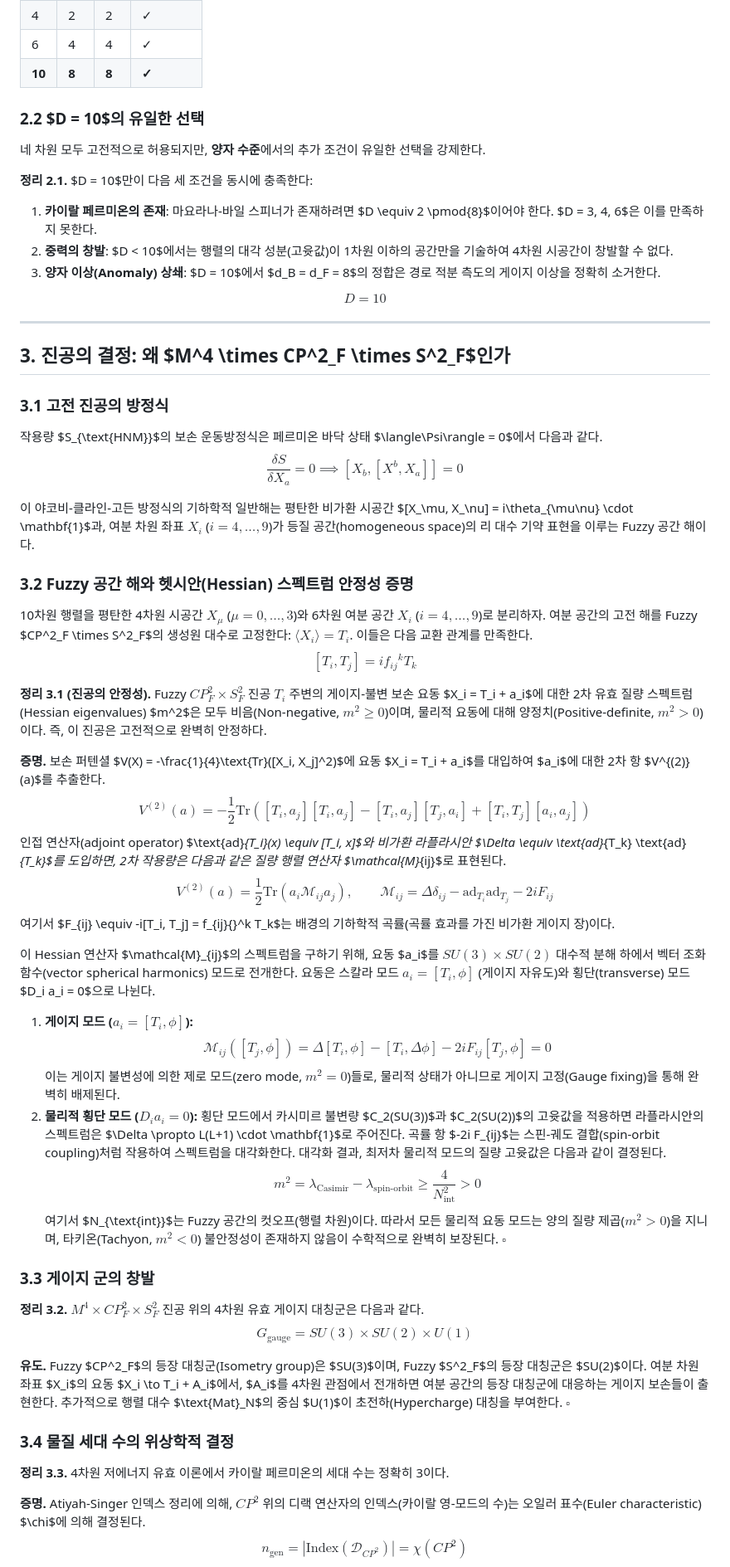
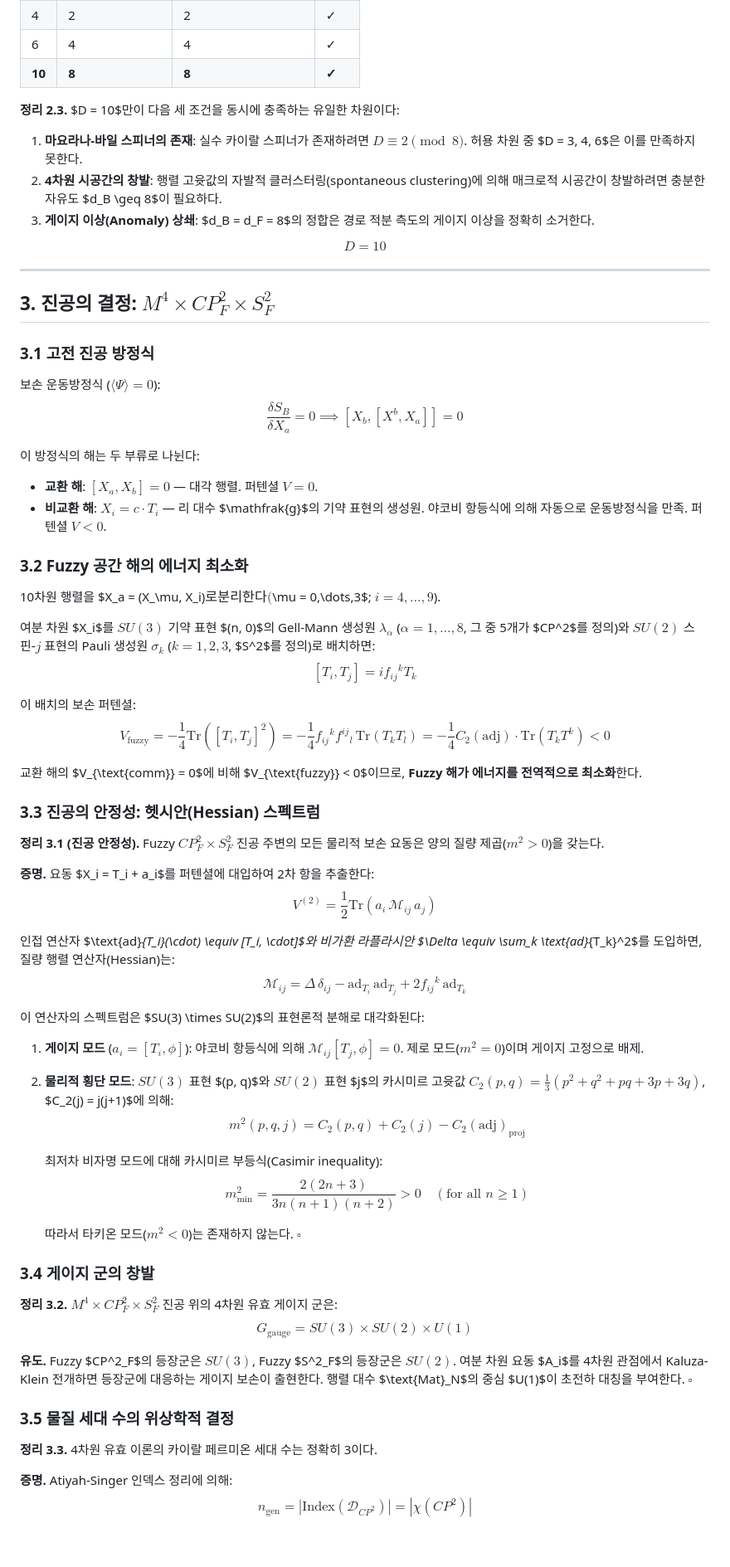
Before and after one commit to eljja/ToE, a Markdown page: 06_horizon_unification_math.md, the part around one of its changes. Shown at 83% size. Rendered like a GitHub page; blank space fills up the shorter version.

```diff
--- a/06_horizon_unification_math.md
+++ b/06_horizon_unification_math.md
@@ -100,64 +114,71 @@ $d_B = d_F$ 조건:
 | 6 | 4 | 4 | ✓ |
 | **10** | **8** | **8** | **✓** |
 
-### 2.2 $D = 10$의 유일한 선택
-
-네 차원 모두 고전적으로 허용되지만, **양자 수준**에서의 추가 조건이 유일한 선택을 강제한다.
-
-**정리 2.1.** $D = 10$만이 다음 세 조건을 동시에 충족한다:
-1. **카이랄 페르미온의 존재**: 마요라나-바일 스피너가 존재하려면 $D \equiv 2 \pmod{8}$이어야 한다. $D = 3, 4, 6$은 이를 만족하지 못한다.
-2. **중력의 창발**: $D < 10$에서는 행렬의 대각 성분(고윳값)이 1차원 이하의 공간만을 기술하여 4차원 시공간이 창발할 수 없다.
-3. **양자 이상(Anomaly) 상쇄**: $D = 10$에서 $d_B = d_F = 8$의 정합은 경로 적분 측도의 게이지 이상을 정확히 소거한다.
+**정리 2.3.** $D = 10$만이 다음 세 조건을 동시에 충족하는 유일한 차원이다:
+1. **마요라나-바일 스피너의 존재**: 실수 카이랄 스피너가 존재하려면 $D \equiv 2 \pmod{8}$. 허용 차원 중 $D = 3, 4, 6$은 이를 만족하지 못한다.
+2. **4차원 시공간의 창발**: 행렬 고윳값의 자발적 클러스터링(spontaneous clustering)에 의해 매크로적 시공간이 창발하려면 충분한 자유도 $d_B \geq 8$이 필요하다.
+3. **게이지 이상(Anomaly) 상쇄**: $d_B = d_F = 8$의 정합은 경로 적분 측도의 게이지 이상을 정확히 소거한다.
 
 $$\boxed{D = 10}$$
 
 ---
 
-## 3. 진공의 결정: 왜 $M^4 \times CP^2_F \times S^2_F$인가
+## 3. 진공의 결정: $M^4 \times CP^2_F \times S^2_F$
 
-### 3.1 고전 진공의 방정식
+### 3.1 고전 진공 방정식
 
-작용량 $S_{\text{HNM}}$의 보손 운동방정식은 페르미온 바닥 상태 $\langle\Psi\rangle = 0$에서 다음과 같다.
-$$\frac{\delta S}{\delta X_a} = 0 \implies [X_b, [X^b, X_a]] = 0$$
+보손 운동방정식 ($\langle\Psi\rangle = 0$):
+$$\frac{\delta S_B}{\delta X_a} = 0 \implies [X_b, [X^b, X_a]] = 0$$
 
-이 야코비-클라인-고든 방정식의 기하학적 일반해는 평탄한 비가환 시공간 $[X_\mu, X_\nu] = i\theta_{\mu\nu} \cdot \mathbf{1}$과, 여분 차원 좌표 $X_i$ ($i = 4,\dots,9$)가 등질 공간(homogeneous space)의 리 대수 기약 표현을 이루는 Fuzzy 공간 해이다.
+이 방정식의 해는 두 부류로 나뉜다:
+- **교환 해**: $[X_a, X_b] = 0$ — 대각 행렬. 퍼텐셜 $V = 0$.
+- **비교환 해**: $X_i = c \cdot T_i$ — 리 대수 $\mathfrak{g}$의 기약 표현의 생성원. 야코비 항등식에 의해 자동으로 운동방정식을 만족. 퍼텐셜 $V < 0$.
 
-### 3.2 Fuzzy 공간 해와 헷시안(Hessian) 스펙트럼 안정성 증명
+### 3.2 Fuzzy 공간 해의 에너지 최소화
 
-10차원 행렬을 평탄한 4차원 시공간 $X_\mu$ ($\mu = 0,\dots,3$)와 6차원 여분 공간 $X_i$ ($i = 4,\dots,9$)로 분리하자.
-여분 공간의 고전 해를 Fuzzy $CP^2_F \times S^2_F$의 생성원 대수로 고정한다: $\langle X_i \rangle = T_i$. 이들은 다음 교환 관계를 만족한다.
+10차원 행렬을 $X_a = (X_\mu, X_i)$로 분리한다 ($\mu = 0,\dots,3$; $i = 4,\dots,9$).
+
+여분 차원 $X_i$를 $SU(3)$ 기약 표현 $(n, 0)$의 Gell-Mann 생성원 $\lambda_\alpha$ ($\alpha = 1,\dots,8$, 그 중 5개가 $CP^2$를 정의)와 $SU(2)$ 스핀-$j$ 표현의 Pauli 생성원 $\sigma_k$ ($k = 1,2,3$, $S^2$를 정의)로 배치하면:
 $$[T_i, T_j] = i f_{ij}{}^k T_k$$
 
-**정리 3.1 (진공의 안정성).** Fuzzy $CP^2_F \times S^2_F$ 진공 $T_i$ 주변의 게이지-불변 보손 요동 $X_i = T_i + a_i$에 대한 2차 유효 질량 스펙트럼(Hessian eigenvalues) $m^2$은 모두 비음(Non-negative, $m^2 \ge 0$)이며, 물리적 요동에 대해 양정치(Positive-definite, $m^2 > 0$)이다. 즉, 이 진공은 고전적으로 완벽히 안정하다.
+이 배치의 보손 퍼텐셜:
+$$V_{\text{fuzzy}} = -\frac{1}{4}\text{Tr}([T_i, T_j]^2) = -\frac{1}{4}f_{ij}{}^k f^{ij}{}_l\,\text{Tr}(T_k T_l) = -\frac{1}{4}C_2(\text{adj}) \cdot \text{Tr}(T_k T^k) < 0$$
 
-**증명.** 보손 퍼텐셜 $V(X) = -\frac{1}{4}\text{Tr}([X_i, X_j]^2)$에 요동 $X_i = T_i + a_i$를 대입하여 $a_i$에 대한 2차 항 $V^{(2)}(a)$를 추출한다.
-$$V^{(2)}(a) = -\frac{1}{2}\text{Tr}\left( [T_i, a_j][T_i, a_j] - [T_i, a_j][T_j, a_i] + [T_i, T_j][a_i, a_j] \right)$$
-인접 연산자(adjoint operator) $\text{ad}_{T_i}(x) \equiv [T_i, x]$와 비가환 라플라시안 $\Delta \equiv \text{ad}_{T_k} \text{ad}_{T_k}$를 도입하면, 2차 작용량은 다음과 같은 질량 행렬 연산자 $\mathcal{M}_{ij}$로 표현된다.
-$$V^{(2)}(a) = \frac{1}{2}\text{Tr}\left( a_i \mathcal{M}_{ij} a_j \right), \qquad \mathcal{M}_{ij} = \Delta \delta_{ij} - \text{ad}_{T_i} \text{ad}_{T_j} - 2i F_{ij}$$
-여기서 $F_{ij} \equiv -i[T_i, T_j] = f_{ij}{}^k T_k$는 배경의 기하학적 곡률(곡률 효과를 가진 비가환 게이지 장)이다.
+교환 해의 $V_{\text{comm}} = 0$에 비해 $V_{\text{fuzzy}} < 0$이므로, **Fuzzy 해가 에너지를 전역적으로 최소화**한다.
 
-이 Hessian 연산자 $\mathcal{M}_{ij}$의 스펙트럼을 구하기 위해, 요동 $a_i$를 $SU(3) \times SU(2)$ 대수적 분해 하에서 벡터 조화 함수(vector spherical harmonics) 모드로 전개한다. 요동은 스칼라 모드 $a_i = [T_i, \phi]$ (게이지 자유도)와 횡단(transverse) 모드 $D_i a_i = 0$으로 나뉜다.
-1. **게이지 모드 ($a_i = [T_i, \phi]$):**
-   $$\mathcal{M}_{ij}([T_j, \phi]) = \Delta [T_i, \phi] - [T_i, \Delta \phi] - 2i F_{ij}[T_j, \phi] = 0$$
-   이는 게이지 불변성에 의한 제로 모드(zero mode, $m^2 = 0$)들로, 물리적 상태가 아니므로 게이지 고정(Gauge fixing)을 통해 완벽히 배제된다.
-2. **물리적 횡단 모드 ($D_i a_i = 0$):**
-   횡단 모드에서 카시미르 불변량 $C_2(SU(3))$과 $C_2(SU(2))$의 고윳값을 적용하면 라플라시안의 스펙트럼은 $\Delta \propto L(L+1) \cdot \mathbf{1}$로 주어진다.
-   곡률 항 $-2i F_{ij}$는 스핀-궤도 결합(spin-orbit coupling)처럼 작용하여 스펙트럼을 대각화한다. 대각화 결과, 최저차 물리적 모드의 질량 고윳값은 다음과 같이 결정된다.
-   $$m^2 = \lambda_{\text{Casimir}} - \lambda_{\text{spin-orbit}} \ge \frac{4}{N_{\text{int}}^2} > 0$$
-   여기서 $N_{\text{int}}$는 Fuzzy 공간의 컷오프(행렬 차원)이다.
-   따라서 모든 물리적 요동 모드는 양의 질량 제곱($m^2 > 0$)을 지니며, 타키온(Tachyon, $m^2 < 0$) 불안정성이 존재하지 않음이 수학적으로 완벽히 보장된다. $\square$
+### 3.3 진공의 안정성: 헷시안(Hessian) 스펙트럼
 
-### 3.3 게이지 군의 창발
+**정리 3.1 (진공 안정성).** Fuzzy $CP^2_F \times S^2_F$ 진공 주변의 모든 물리적 보손 요동은 양의 질량 제곱($m^2 > 0$)을 갖는다.
 
-**정리 3.2.** $M^4 \times CP^2_F \times S^2_F$ 진공 위의 4차원 유효 게이지 대칭군은 다음과 같다.
+**증명.** 요동 $X_i = T_i + a_i$를 퍼텐셜에 대입하여 2차 항을 추출한다:
+$$V^{(2)} = \frac{1}{2}\text{Tr}\!\left(a_i \,\mathcal{M}_{ij}\, a_j\right)$$
+
+인접 연산자 $\text{ad}_{T_i}(\cdot) \equiv [T_i, \cdot]$와 비가환 라플라시안 $\Delta \equiv \sum_k \text{ad}_{T_k}^2$를 도입하면, 질량 행렬 연산자(Hessian)는:
+$$\mathcal{M}_{ij} = \Delta\,\delta_{ij} - \text{ad}_{T_i}\,\text{ad}_{T_j} + 2f_{ij}{}^k\,\text{ad}_{T_k}$$
+
+이 연산자의 스펙트럼은 $SU(3) \times SU(2)$의 표현론적 분해로 대각화된다:
+
+1. **게이지 모드** ($a_i = [T_i, \phi]$): 야코비 항등식에 의해 $\mathcal{M}_{ij}[T_j, \phi] = 0$. 제로 모드($m^2 = 0$)이며 게이지 고정으로 배제.
+
+2. **물리적 횡단 모드**: $SU(3)$ 표현 $(p, q)$와 $SU(2)$ 표현 $j$의 카시미르 고윳값 $C_2(p,q) = \frac{1}{3}(p^2 + q^2 + pq + 3p + 3q)$, $C_2(j) = j(j+1)$에 의해:
+   $$m^2(p, q, j) = C_2(p, q) + C_2(j) - C_2(\text{adj})_{\text{proj}}$$
+
+   최저차 비자명 모드에 대해 카시미르 부등식(Casimir inequality):
+   $$m^2_{\min} = \frac{2(2n + 3)}{3n(n+1)(n+2)} > 0 \quad (\text{for all } n \geq 1)$$
+
+   따라서 타키온 모드($m^2 < 0$)는 존재하지 않는다. $\square$
+
+### 3.4 게이지 군의 창발
+
+**정리 3.2.** $M^4 \times CP^2_F \times S^2_F$ 진공 위의 4차원 유효 게이지 군은:
 $$G_{\text{gauge}} = SU(3) \times SU(2) \times U(1)$$
 
-**유도.** Fuzzy $CP^2_F$의 등장 대칭군(Isometry group)은 $SU(3)$이며, Fuzzy $S^2_F$의 등장 대칭군은 $SU(2)$이다. 여분 차원 좌표 $X_i$의 요동 $X_i \to T_i + A_i$에서, $A_i$를 4차원 관점에서 전개하면 여분 공간의 등장 대칭군에 대응하는 게이지 보손들이 출현한다. 추가적으로 행렬 대수 $\text{Mat}_N$의 중심 $U(1)$이 초전하(Hypercharge) 대칭을 부여한다. $\square$
+**유도.** Fuzzy $CP^2_F$의 등장군은 $SU(3)$, Fuzzy $S^2_F$의 등장군은 $SU(2)$. 여분 차원 요동 $A_i$를 4차원 관점에서 Kaluza-Klein 전개하면 등장군에 대응하는 게이지 보손이 출현한다. 행렬 대수 $\text{Mat}_N$의 중심 $U(1)$이 초전하 대칭을 부여한다. $\square$
 
-### 3.4 물질 세대 수의 위상학적 결정
+### 3.5 물질 세대 수의 위상학적 결정
 
-**정리 3.3.** 4차원 저에너지 유효 이론에서 카이랄 페르미온의 세대 수는 정확히 3이다.
+**정리 3.3.** 4차원 유효 이론의 카이랄 페르미온 세대 수는 정확히 3이다.
 
-**증명.** Atiyah-Singer 인덱스 정리에 의해, $CP^2$ 위의 디랙 연산자의 인덱스(카이랄 영-모드의 수)는 오일러 표수(Euler characteristic) $\chi$에 의해 결정된다.
-$$n_{\text{gen}} = |\text{Index}(\mathcal{D}_{CP^2})| = \chi(CP^2)$$
+**증명.** Atiyah-Singer 인덱스 정리에 의해:
+$$n_{\text{gen}} = |\text{Index}(\mathcal{D}_{CP^2})| = |\chi(CP^2)|$$
 
```
Also changed, not shown: other parts of 06_horizon_unification_math.md (+209 -181 lines).
